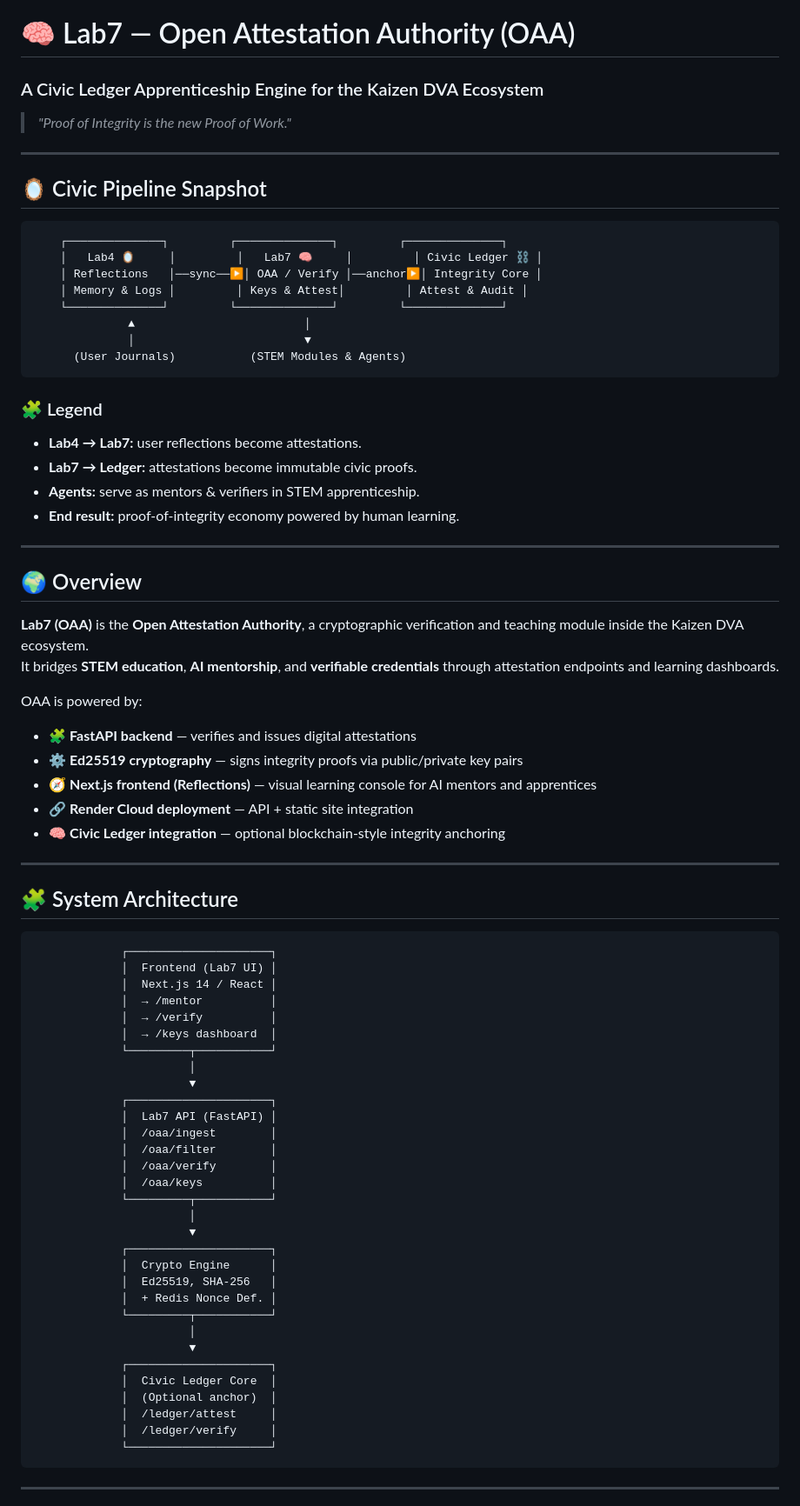
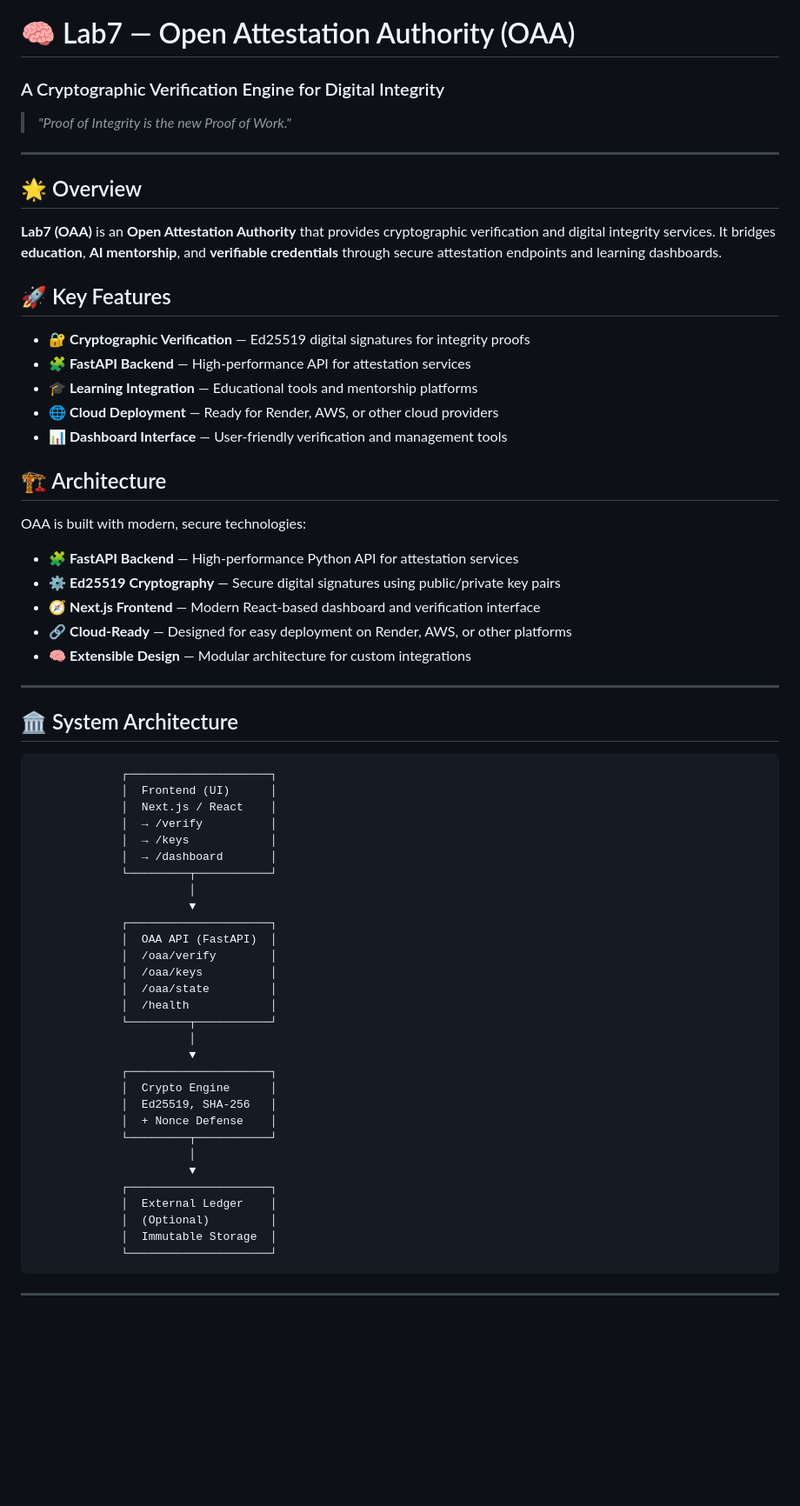
Before and after one commit to kaizencycle/lab7-proof, a Markdown page: README.md, the part around one of its changes. Shown at 87% size. Rendered like a GitHub page; blank space fills up the shorter version.

````diff
--- a/README.md
+++ b/README.md
@@ -1,78 +1,65 @@
 # 🧠 Lab7 — Open Attestation Authority (OAA)
-### A Civic Ledger Apprenticeship Engine for the Kaizen DVA Ecosystem
+### A Cryptographic Verification Engine for Digital Integrity
 > _"Proof of Integrity is the new Proof of Work."_
 
 ---
 
-## 🪞 Civic Pipeline Snapshot
+## 🌟 Overview
 
-```
-    ┌──────────────┐         ┌──────────────┐         ┌──────────────┐
-    │   Lab4 🪞     │         │   Lab7 🧠     │         │ Civic Ledger ⛓️ │
-    │ Reflections   │──sync──▶│ OAA / Verify │──anchor▶│ Integrity Core │
-    │ Memory & Logs │         │ Keys & Attest│         │ Attest & Audit │
-    └──────────────┘         └──────────────┘         └──────────────┘
-              ▲                         │
-              │                         ▼
-      (User Journals)           (STEM Modules & Agents)
-```
+**Lab7 (OAA)** is an **Open Attestation Authority** that provides cryptographic verification and digital integrity services. It bridges **education**, **AI mentorship**, and **verifiable credentials** through secure attestation endpoints and learning dashboards.
 
-### 🧩 Legend
-- **Lab4 → Lab7:** user reflections become attestations.
-- **Lab7 → Ledger:** attestations become immutable civic proofs.
-- **Agents:** serve as mentors & verifiers in STEM apprenticeship.
-- **End result:** proof-of-integrity economy powered by human learning.
+## 🚀 Key Features
+
+- 🔐 **Cryptographic Verification** — Ed25519 digital signatures for integrity proofs
+- 🧩 **FastAPI Backend** — High-performance API for attestation services
+- 🎓 **Learning Integration** — Educational tools and mentorship platforms
+- 🌐 **Cloud Deployment** — Ready for Render, AWS, or other cloud providers
+- 📊 **Dashboard Interface** — User-friendly verification and management tools
+
+## 🏗️ Architecture
+
+OAA is built with modern, secure technologies:
+
+- 🧩 **FastAPI Backend** — High-performance Python API for attestation services
+- ⚙️ **Ed25519 Cryptography** — Secure digital signatures using public/private key pairs
+- 🧭 **Next.js Frontend** — Modern React-based dashboard and verification interface
+- 🔗 **Cloud-Ready** — Designed for easy deployment on Render, AWS, or other platforms
+- 🧠 **Extensible Design** — Modular architecture for custom integrations
 
 ---
 
-## 🌍 Overview
-
-**Lab7 (OAA)** is the **Open Attestation Authority**, a cryptographic verification and teaching module inside the Kaizen DVA ecosystem.
-It bridges **STEM education**, **AI mentorship**, and **verifiable credentials** through attestation endpoints and learning dashboards.
-
-OAA is powered by:
-
-- 🧩 **FastAPI backend** — verifies and issues digital attestations
-- ⚙️ **Ed25519 cryptography** — signs integrity proofs via public/private key pairs
-- 🧭 **Next.js frontend (Reflections)** — visual learning console for AI mentors and apprentices
-- 🔗 **Render Cloud deployment** — API + static site integration
-- 🧠 **Civic Ledger integration** — optional blockchain-style integrity anchoring
-
----
-
-## 🧩 System Architecture
+## 🏛️ System Architecture
 
 ```plaintext
              ┌─────────────────────┐
-             │  Frontend (Lab7 UI) │
-             │  Next.js 14 / React │
-             │  → /mentor          │
+             │  Frontend (UI)      │
+             │  Next.js / React    │
              │  → /verify          │
-             │  → /keys dashboard  │
+             │  → /keys            │
+             │  → /dashboard       │
              └─────────┬───────────┘
                        │
                        ▼
              ┌─────────────────────┐
-             │  Lab7 API (FastAPI) │
-             │  /oaa/ingest        │
-             │  /oaa/filter        │
+             │  OAA API (FastAPI)  │
              │  /oaa/verify        │
              │  /oaa/keys          │
+             │  /oaa/state         │
+             │  /health            │
              └─────────┬───────────┘
                        │
                        ▼
              ┌─────────────────────┐
              │  Crypto Engine      │
              │  Ed25519, SHA-256   │
-             │  + Redis Nonce Def. │
+             │  + Nonce Defense    │
              └─────────┬───────────┘
                        │
                        ▼
              ┌─────────────────────┐
-             │  Civic Ledger Core  │
-             │  (Optional anchor)  │
-             │  /ledger/attest     │
-             │  /ledger/verify     │
+             │  External Ledger    │
+             │  (Optional)         │
+             │  Immutable Storage  │
              └─────────────────────┘
 ```
 
````
Also changed, not shown: other parts of README.md (+87 -95 lines).
